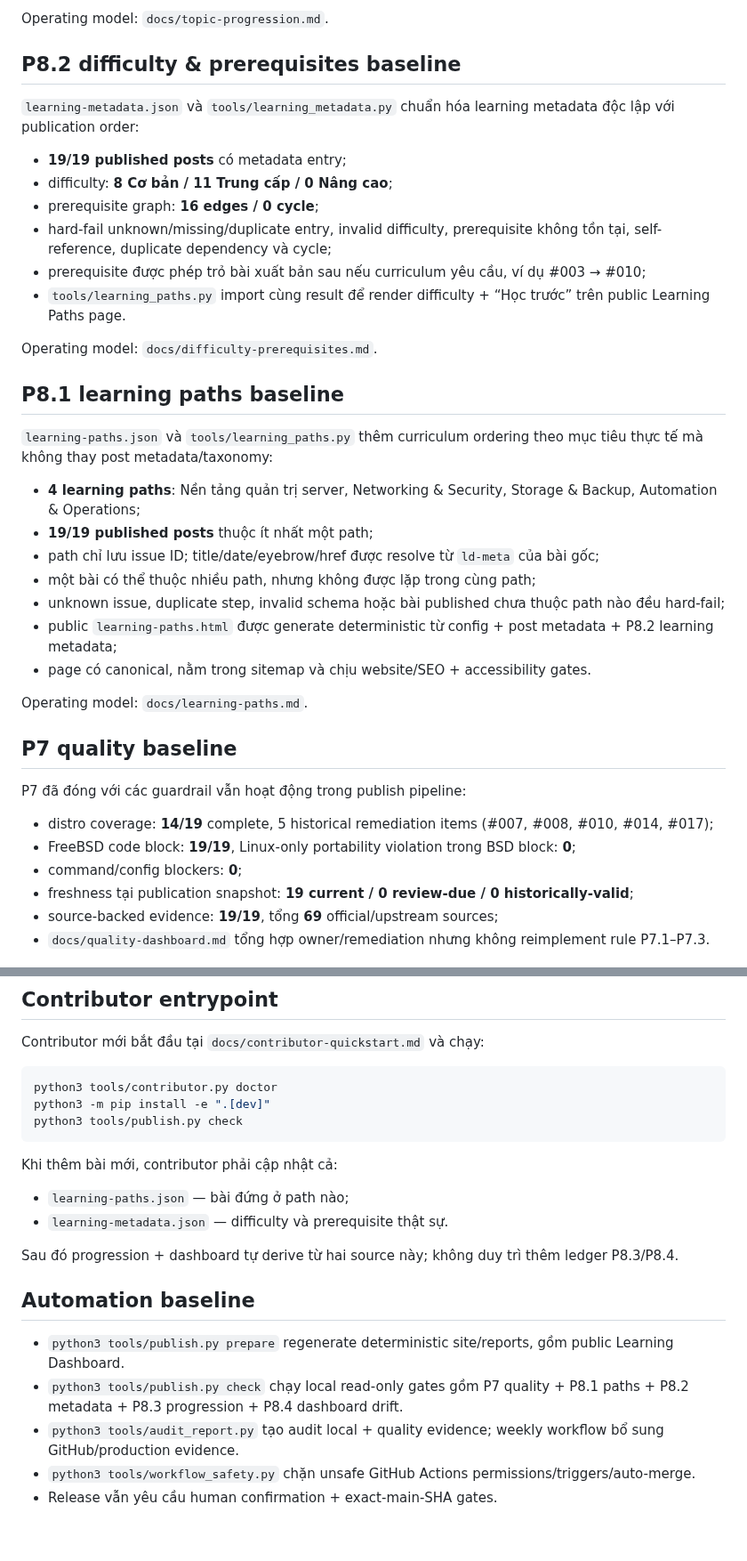
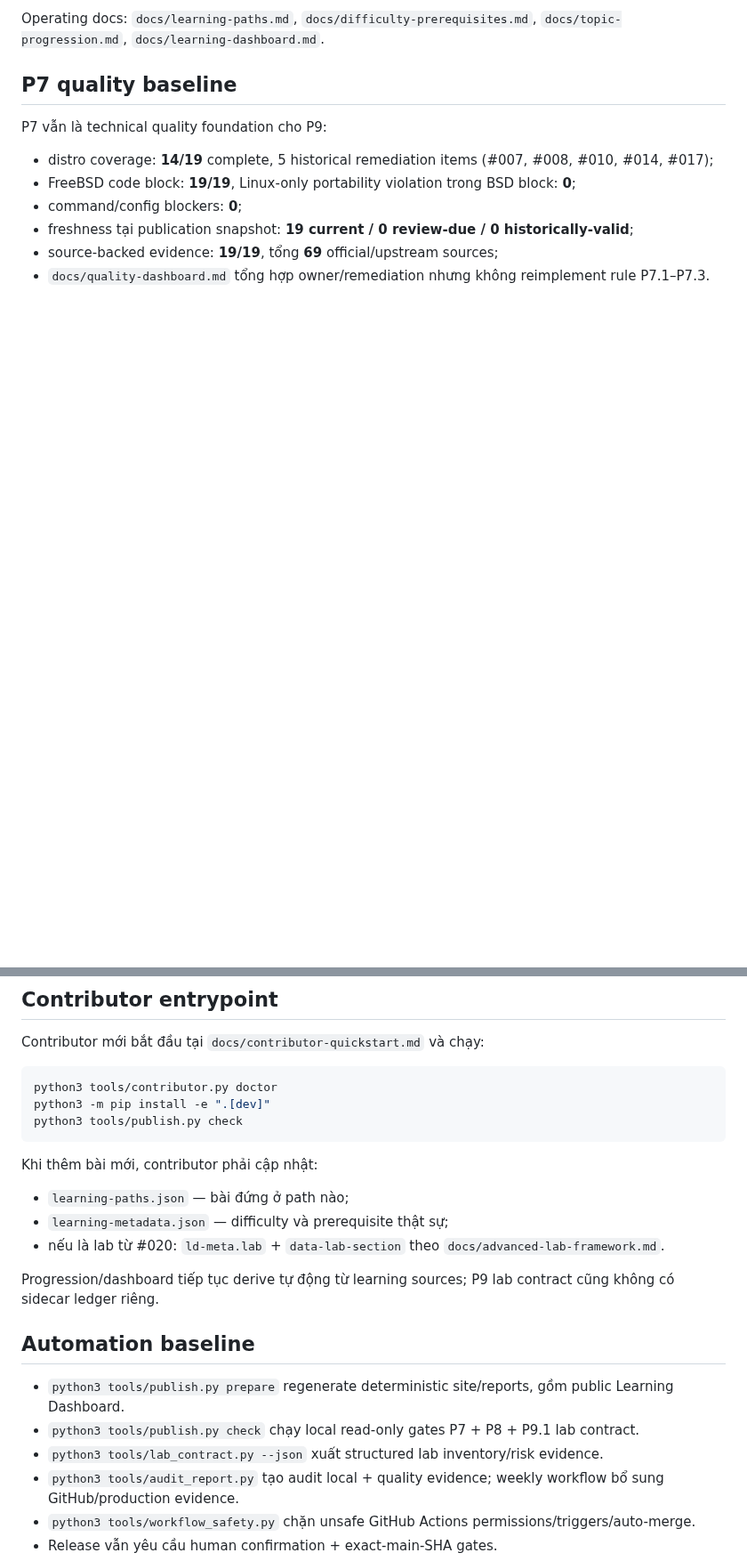
Before and after one commit to ndlong78/linux-daily, a Markdown page: PROJECT_STATUS.md, 2 parts joined by grey strips. Shown at 89% size. GitHub-like rendering; blank space fills up the shorter version.

````diff
--- a/PROJECT_STATUS.md
+++ b/PROJECT_STATUS.md
@@ -48,35 +46,8 @@ Dashboard không lưu completed step, account, cookie hay local storage; đây l
-Operating model: `docs/topic-progression.md`.
-
-## P8.2 difficulty & prerequisites baseline
-
-`learning-metadata.json` và `tools/learning_metadata.py` chuẩn hóa learning metadata độc lập với publication order:
-
-- **19/19 published posts** có metadata entry;
-- difficulty: **8 Cơ bản / 11 Trung cấp / 0 Nâng cao**;
-- prerequisite graph: **16 edges / 0 cycle**;
-- hard-fail unknown/missing/duplicate entry, invalid difficulty, prerequisite không tồn tại, self-reference, duplicate dependency và cycle;
-- prerequisite được phép trỏ bài xuất bản sau nếu curriculum yêu cầu, ví dụ #003 → #010;
-- `tools/learning_paths.py` import cùng result để render difficulty + “Học trước” trên public Learning Paths page.
-
-Operating model: `docs/difficulty-prerequisites.md`.
-
-## P8.1 learning paths baseline
-
-`learning-paths.json` và `tools/learning_paths.py` thêm curriculum ordering theo mục tiêu thực tế mà không thay post metadata/taxonomy:
-
-- **4 learning paths**: Nền tảng quản trị server, Networking & Security, Storage & Backup, Automation & Operations;
-- **19/19 published posts** thuộc ít nhất một path;
-- path chỉ lưu issue ID; title/date/eyebrow/href được resolve từ `ld-meta` của bài gốc;
-- một bài có thể thuộc nhiều path, nhưng không được lặp trong cùng path;
-- unknown issue, duplicate step, invalid schema hoặc bài published chưa thuộc path nào đều hard-fail;
-- public `learning-paths.html` được generate deterministic từ config + post metadata + P8.2 learning metadata;
-- page có canonical, nằm trong sitemap và chịu website/SEO + accessibility gates.
-
-Operating model: `docs/learning-paths.md`.
+Operating docs: `docs/learning-paths.md`, `docs/difficulty-prerequisites.md`, `docs/topic-progression.md`, `docs/learning-dashboard.md`.
 
 ## P7 quality baseline
 
-P7 đã đóng với các guardrail vẫn hoạt động trong publish pipeline:
+P7 vẫn là technical quality foundation cho P9:
 
 - distro coverage: **14/19** complete, 5 historical remediation items (#007, #008, #010, #014, #017);
 - FreeBSD code block: **19/19**, Linux-only portability violation trong BSD block: **0**;
@@ -95,17 +66,19 @@ python3 -m pip install -e ".[dev]"
 python3 tools/publish.py check
 ```
 
-Khi thêm bài mới, contributor phải cập nhật cả:
+Khi thêm bài mới, contributor phải cập nhật:
 
 - `learning-paths.json` — bài đứng ở path nào;
-- `learning-metadata.json` — difficulty và prerequisite thật sự.
+- `learning-metadata.json` — difficulty và prerequisite thật sự;
+- nếu là lab từ #020: `ld-meta.lab` + `data-lab-section` theo `docs/advanced-lab-framework.md`.
 
-Sau đó progression + dashboard tự derive từ hai source này; không duy trì thêm ledger P8.3/P8.4.
+Progression/dashboard tiếp tục derive tự động từ learning sources; P9 lab contract cũng không có sidecar ledger riêng.
 
 ## Automation baseline
 
 - `python3 tools/publish.py prepare` regenerate deterministic site/reports, gồm public Learning Dashboard.
-- `python3 tools/publish.py check` chạy local read-only gates gồm P7 quality + P8.1 paths + P8.2 metadata + P8.3 progression + P8.4 dashboard drift.
+- `python3 tools/publish.py check` chạy local read-only gates P7 + P8 + P9.1 lab contract.
+- `python3 tools/lab_contract.py --json` xuất structured lab inventory/risk evidence.
 - `python3 tools/audit_report.py` tạo audit local + quality evidence; weekly workflow bổ sung GitHub/production evidence.
 - `python3 tools/workflow_safety.py` chặn unsafe GitHub Actions permissions/triggers/auto-merge.
 - Release vẫn yêu cầu human confirmation + exact-main-SHA gates.
````
Also changed, not shown: other parts of PROJECT_STATUS.md (+37 -44 lines).
